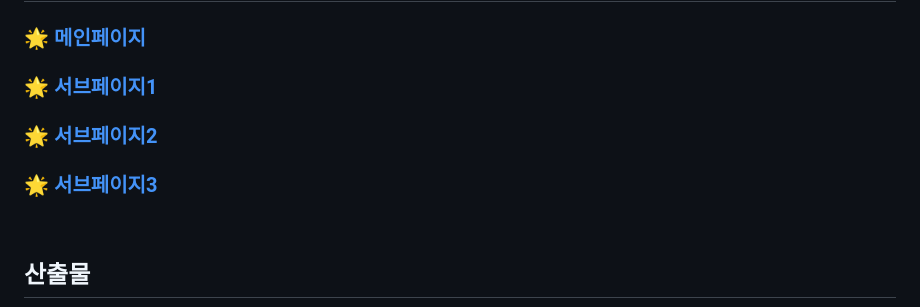
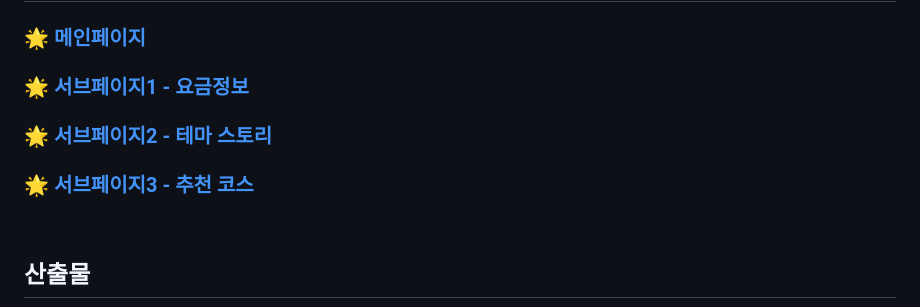
Before and after one commit to NLNL4358/everland.gihub.io, a Markdown page: README.md, the part around the change. GitHub-like rendering.

```diff
--- a/README.md
+++ b/README.md
@@ -93,9 +93,9 @@
 ## 호스팅
 
 ### :star2: [메인페이지](https://nlnl4358.github.io/everland.gihub.io/)
-### :star2: [서브페이지1](https://nlnl4358.github.io/everland.gihub.io/ticketFee.html)
-### :star2: [서브페이지2](https://nlnl4358.github.io/everland.gihub.io/learn_more.html)
-### :star2: [서브페이지3]()
+### :star2: [서브페이지1 - 요금정보](https://nlnl4358.github.io/everland.gihub.io/ticketFee.html)
+### :star2: [서브페이지2 - 테마 스토리](https://nlnl4358.github.io/everland.gihub.io/learn_more.html)
+### :star2: [서브페이지3 - 추천 코스]()
 
 <br>
 
```
